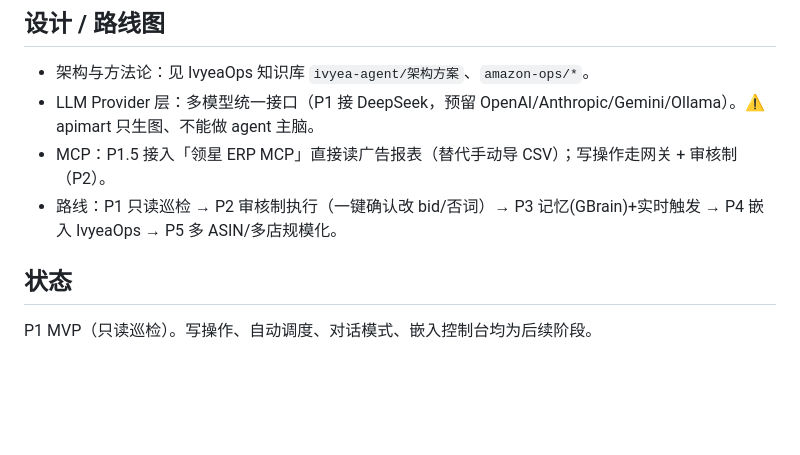
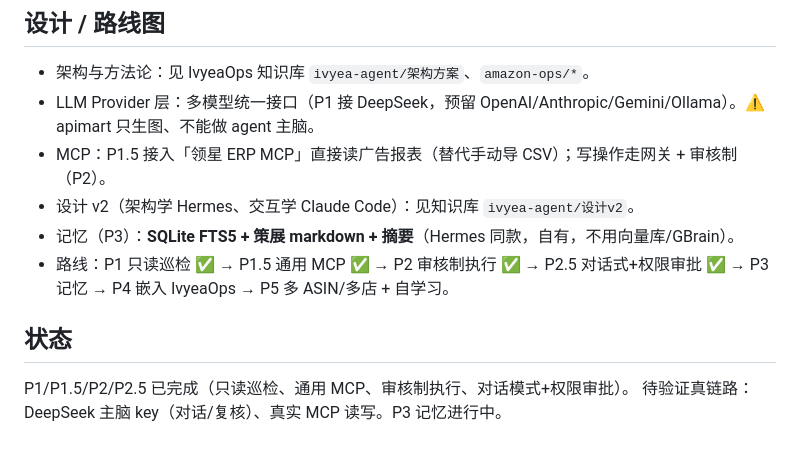
Before and after one commit to Hector-xue/ivyea-agent, a Markdown page: README.md, the part around the change. Drawn GitHub-style; blank space fills up the shorter version.

Commit message:
docs: README 路线图/状态对齐现状(P2.5 完成, P3 改 SQLite FTS5 非 GBrain)
Co-Authored-By: Claude Opus 4.8 <noreply@anthropic.com>

```diff
--- a/README.md
+++ b/README.md
@@ -161,8 +161,11 @@ ivyea audit rollback <审计ID>        # 回滚某次写操作
 - 架构与方法论：见 IvyeaOps 知识库 `ivyea-agent/架构方案`、`amazon-ops/*`。
 - LLM Provider 层：多模型统一接口（P1 接 DeepSeek，预留 OpenAI/Anthropic/Gemini/Ollama）。⚠️ apimart 只生图、不能做 agent 主脑。
 - MCP：P1.5 接入「领星 ERP MCP」直接读广告报表（替代手动导 CSV）；写操作走网关 + 审核制（P2）。
-- 路线：P1 只读巡检 → P2 审核制执行（一键确认改 bid/否词）→ P3 记忆(GBrain)+实时触发 → P4 嵌入 IvyeaOps → P5 多 ASIN/多店规模化。
+- 设计 v2（架构学 Hermes、交互学 Claude Code）：见知识库 `ivyea-agent/设计v2`。
+- 记忆（P3）：**SQLite FTS5 + 策展 markdown + 摘要**（Hermes 同款，自有，不用向量库/GBrain）。
+- 路线：P1 只读巡检 ✅ → P1.5 通用 MCP ✅ → P2 审核制执行 ✅ → P2.5 对话式+权限审批 ✅ → P3 记忆 → P4 嵌入 IvyeaOps → P5 多 ASIN/多店 + 自学习。
 
 ## 状态
 
-P1 MVP（只读巡检）。写操作、自动调度、对话模式、嵌入控制台均为后续阶段。
+P1/P1.5/P2/P2.5 已完成（只读巡检、通用 MCP、审核制执行、对话模式+权限审批）。
+待验证真链路：DeepSeek 主脑 key（对话/复核）、真实 MCP 读写。P3 记忆进行中。
```
